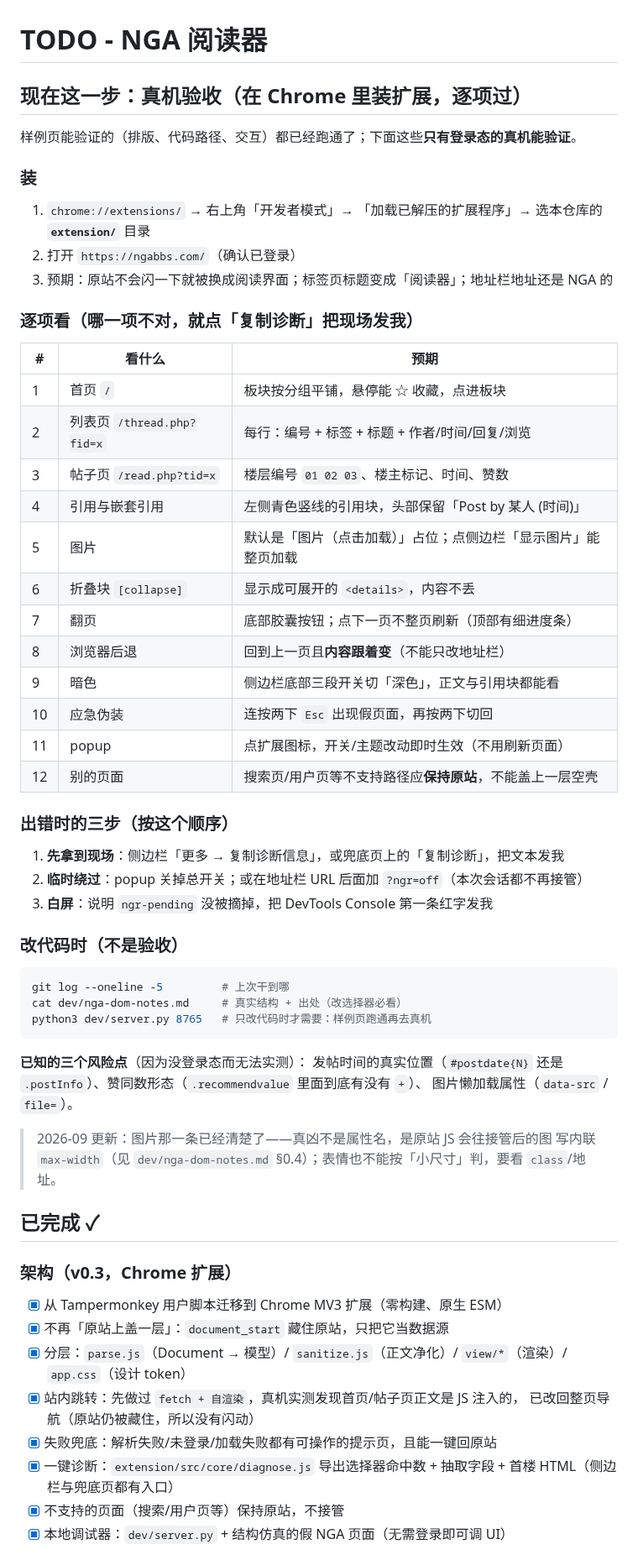
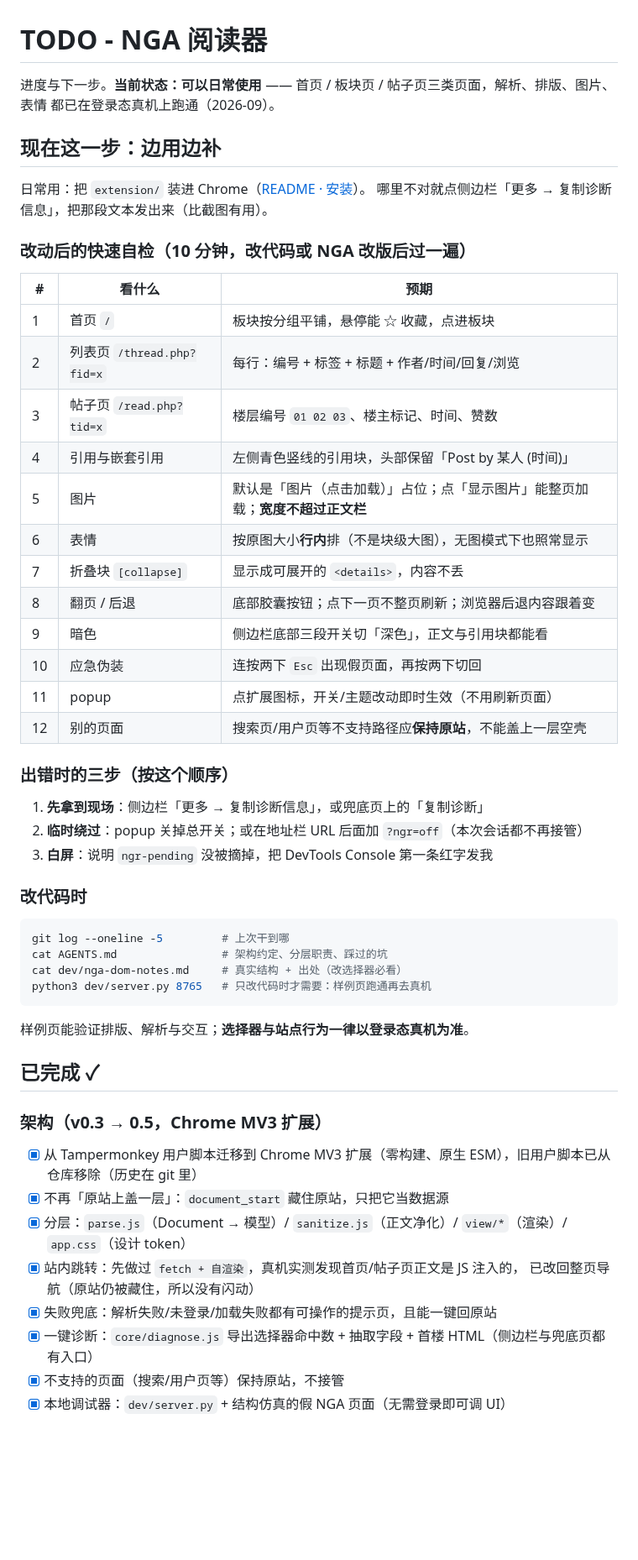
Before and after one commit to yuefeiduzi/nga-notion-fish, a Markdown page: TODO.md, the part around one of its changes. Shown at 84% size. GitHub-like rendering; blank space fills up the shorter version.

````diff
--- a/TODO.md
+++ b/TODO.md
@@ -1,16 +1,14 @@
 # TODO - NGA 阅读器
 
-## 现在这一步：真机验收（在 Chrome 里装扩展，逐项过）
+进度与下一步。**当前状态：可以日常使用** —— 首页 / 板块页 / 帖子页三类页面，解析、排版、图片、表情
+都已在登录态真机上跑通（2026-09）。
 
-样例页能验证的（排版、代码路径、交互）都已经跑通了；下面这些**只有登录态的真机能验证**。
+## 现在这一步：边用边补
 
-### 装
+日常用：把 `extension/` 装进 Chrome（[README · 安装](README.md#安装)）。
+哪里不对就点侧边栏「更多 → 复制诊断信息」，把那段文本发出来（比截图有用）。
 
-1. `chrome://extensions/` → 右上角「开发者模式」→ 「加载已解压的扩展程序」→ 选本仓库的 **`extension/`** 目录
-2. 打开 `https://ngabbs.com/`（确认已登录）
-3. 预期：原站不会闪一下就被换成阅读界面；标签页标题变成「阅读器」；地址栏地址还是 NGA 的
-
-### 逐项看（哪一项不对，就点「复制诊断」把现场发我）
+### 改动后的快速自检（10 分钟，改代码或 NGA 改版后过一遍）
 
 | # | 看什么 | 预期 |
 | --- | --- | --- |
@@ -18,10 +16,10 @@
 | 2 | 列表页 `/thread.php?fid=x` | 每行：编号 + 标签 + 标题 + 作者/时间/回复/浏览 |
 | 3 | 帖子页 `/read.php?tid=x` | 楼层编号 `01 02 03`、楼主标记、时间、赞数 |
 | 4 | 引用与嵌套引用 | 左侧青色竖线的引用块，头部保留「Post by 某人 (时间)」 |
-| 5 | 图片 | 默认是「图片（点击加载）」占位；点侧边栏「显示图片」能整页加载 |
-| 6 | 折叠块 `[collapse]` | 显示成可展开的 `<details>`，内容不丢 |
-| 7 | 翻页 | 底部胶囊按钮；点下一页不整页刷新（顶部有细进度条） |
-| 8 | 浏览器后退 | 回到上一页且**内容跟着变**（不能只改地址栏） |
+| 5 | 图片 | 默认是「图片（点击加载）」占位；点「显示图片」能整页加载；**宽度不超过正文栏** |
+| 6 | 表情 | 按原图大小**行内**排（不是块级大图），无图模式下也照常显示 |
+| 7 | 折叠块 `[collapse]` | 显示成可展开的 `<details>`，内容不丢 |
+| 8 | 翻页 / 后退 | 底部胶囊按钮；点下一页不整页刷新；浏览器后退内容跟着变 |
 | 9 | 暗色 | 侧边栏底部三段开关切「深色」，正文与引用块都能看 |
 | 10 | 应急伪装 | 连按两下 `Esc` 出现假页面，再按两下切回 |
 | 11 | popup | 点扩展图标，开关/主题改动即时生效（不用刷新页面） |
@@ -29,35 +27,31 @@
 
 ### 出错时的三步（按这个顺序）
 
-1. **先拿到现场**：侧边栏「更多 → 复制诊断信息」，或兜底页上的「复制诊断」，把文本发我
+1. **先拿到现场**：侧边栏「更多 → 复制诊断信息」，或兜底页上的「复制诊断」
 2. **临时绕过**：popup 关掉总开关；或在地址栏 URL 后面加 `?ngr=off`（本次会话都不再接管）
 3. **白屏**：说明 `ngr-pending` 没被摘掉，把 DevTools Console 第一条红字发我
 
-### 改代码时（不是验收）
+### 改代码时
 
 ```bash
 git log --oneline -5         # 上次干到哪
+cat AGENTS.md                # 架构约定、分层职责、踩过的坑
 cat dev/nga-dom-notes.md     # 真实结构 + 出处（改选择器必看）
 python3 dev/server.py 8765   # 只改代码时才需要：样例页跑通再去真机
 ```
 
-**已知的三个风险点**（因为没登录态而无法实测）：
-发帖时间的真实位置（`#postdate{N}` 还是 `.postInfo`）、赞同数形态（`.recommendvalue` 里面到底有没有 `+`）、
-图片懒加载属性（`data-src` / `file=`）。
-
-> 2026-09 更新：图片那一条已经清楚了——真凶不是属性名，是原站 JS 会往接管后的图
-> 写内联 `max-width`（见 `dev/nga-dom-notes.md` §0.4）；表情也不能按「小尺寸」判，要看 `class`/地址。
+样例页能验证排版、解析与交互；**选择器与站点行为一律以登录态真机为准**。
 
 ## 已完成 ✓
 
-### 架构（v0.3，Chrome 扩展）
-- [x] 从 Tampermonkey 用户脚本迁移到 Chrome MV3 扩展（零构建、原生 ESM）
+### 架构（v0.3 → 0.5，Chrome MV3 扩展）
+- [x] 从 Tampermonkey 用户脚本迁移到 Chrome MV3 扩展（零构建、原生 ESM），旧用户脚本已从仓库移除（历史在 git 里）
 - [x] 不再「原站上盖一层」：`document_start` 藏住原站，只把它当数据源
 - [x] 分层：`parse.js`（Document → 模型）/ `sanitize.js`（正文净化）/ `view/*`（渲染）/ `app.css`（设计 token）
 - [x] 站内跳转：先做过 `fetch + 自渲染`，真机实测发现首页/帖子页正文是 JS 注入的，
       已改回整页导航（原站仍被藏住，所以没有闪动）
 - [x] 失败兜底：解析失败/未登录/加载失败都有可操作的提示页，且能一键回原站
-- [x] 一键诊断：`extension/src/core/diagnose.js` 导出选择器命中数 + 抽取字段 + 首楼 HTML（侧边栏与兜底页都有入口）
+- [x] 一键诊断：`core/diagnose.js` 导出选择器命中数 + 抽取字段 + 首楼 HTML（侧边栏与兜底页都有入口）
 - [x] 不支持的页面（搜索/用户页等）保持原站，不接管
 - [x] 本地调试器：`dev/server.py` + 结构仿真的假 NGA 页面（无需登录即可调 UI）
 
````
Also changed, not shown: other parts of TODO.md (+30 -18 lines), AGENTS.md (+6 -5 lines), README.md (+22 -17 lines), assets/preview-reading.png.
